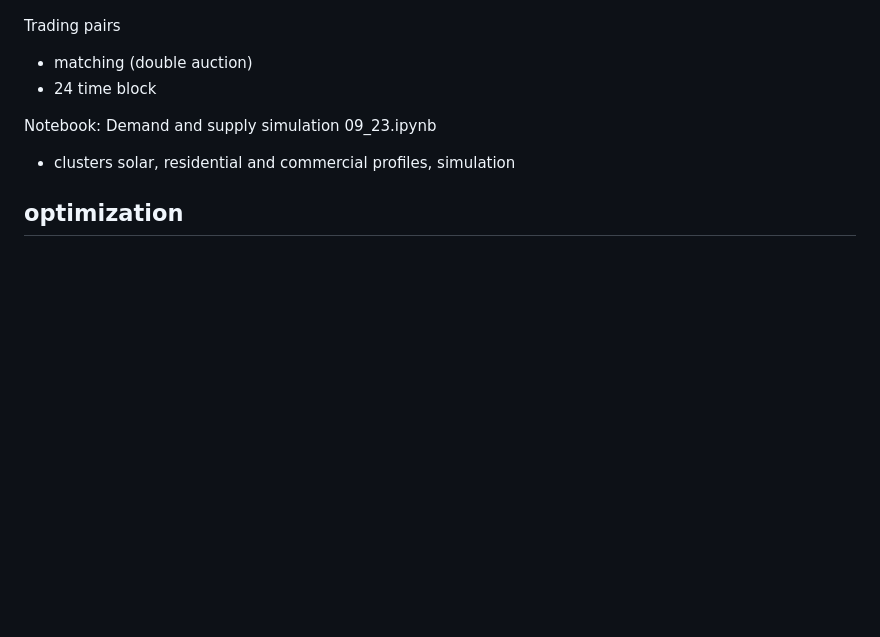
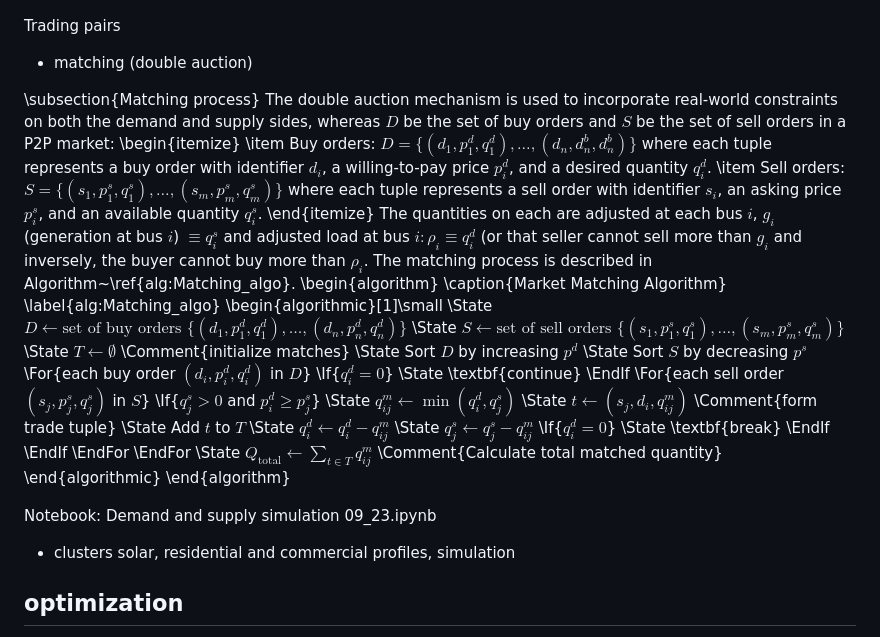
Before and after one commit to d-vf/P2PEnergyTrading, a Markdown page: README.md, the part around the change. GitHub-like rendering; blank space fills up the shorter version.

```diff
--- a/README.md
+++ b/README.md
@@ -56,7 +56,44 @@ https://nrel.github.io/PyDSS/Extended%20controls%20library.html
 Trading pairs
 
 * matching (double auction)
-* 24 time block
+
+\subsection{Matching process}
+The double auction mechanism is used to incorporate real-world constraints on both the demand and supply sides, whereas $D$ be the set of buy orders and $S$ be the set of sell orders in a P2P market:
+\begin{itemize}
+  \item Buy orders: $D = \{ (d_1, p^d_1, q^d_1), \ldots, (d_n, d^b_n, d^b_n) \}$ where each tuple represents a buy order with identifier $d_i$, a willing-to-pay price $p^d_i$, and a desired quantity $q^d_i$.
+  \item Sell orders: $S = \{ (s_1, p^s_1, q^s_1), \ldots, (s_m, p^s_m, q^s_m) \}$ where each tuple represents a sell order with identifier $s_i$, an asking price $p^s_i$, and an available quantity $q^s_i$.
+\end{itemize}
+The quantities on each are adjusted at each bus $i$, ${g}_i$ (generation at bus $i$) $\equiv q^s_i$ and adjusted load at bus $i: {\rho}_i \equiv q^d_i$ (or that seller cannot sell more than ${g}_i$ and inversely, the buyer cannot buy more than ${\rho}_i$.
+The matching process is described in Algorithm~\ref{alg:Matching_algo}.
+\begin{algorithm}
+\caption{Market Matching Algorithm}
+\label{alg:Matching_algo}
+\begin{algorithmic}[1]\small
+\State $D \gets \text{set of buy orders } \{(d_1,p^d_1,q^d_1),\ldots,(d_n,p^d_n,q^d_n)\}$
+\State $S \gets \text{set of sell orders } \{(s_1,p^s_1,q^s_1),\ldots,(s_m,p^s_m,q^s_m)\}$
+\State $T \gets \emptyset$ \Comment{initialize matches}
+\State Sort $D$ by increasing $p^d$
+\State Sort $S$ by decreasing $p^s$
+\For{each buy order $(d_i,p^d_i,q^d_i)$ in $D$}
+    \If{$q^d_i=0$}
+        \State \textbf{continue}
+    \EndIf
+    \For{each sell order $(s_j,p^s_j,q^s_j)$ in $S$}
+        \If{$q^s_j>0$ and $p^d_i\geq p^s_j$}
+            \State $q^m_{ij} \gets \min(q^d_i,q^s_j)$
+            \State $t \gets (s_j,d_i,q^m_{ij})$ \Comment{form trade tuple}
+            \State Add $t$ to $T$
+            \State $q^d_i \gets q^d_i-q^m_{ij}$
+            \State $q^s_j \gets q^s_j-q^m_{ij}$
+            \If{$q^d_i=0$}
+                \State \textbf{break}
+            \EndIf
+        \EndIf
+    \EndFor
+\EndFor
+\State $Q_{\text{total}} \gets \sum_{t\in T} q^m_{ij}$ \Comment{Calculate total matched quantity}
+\end{algorithmic}
+\end{algorithm}
 
 
 Notebook: Demand and supply simulation 09_23.ipynb
```
